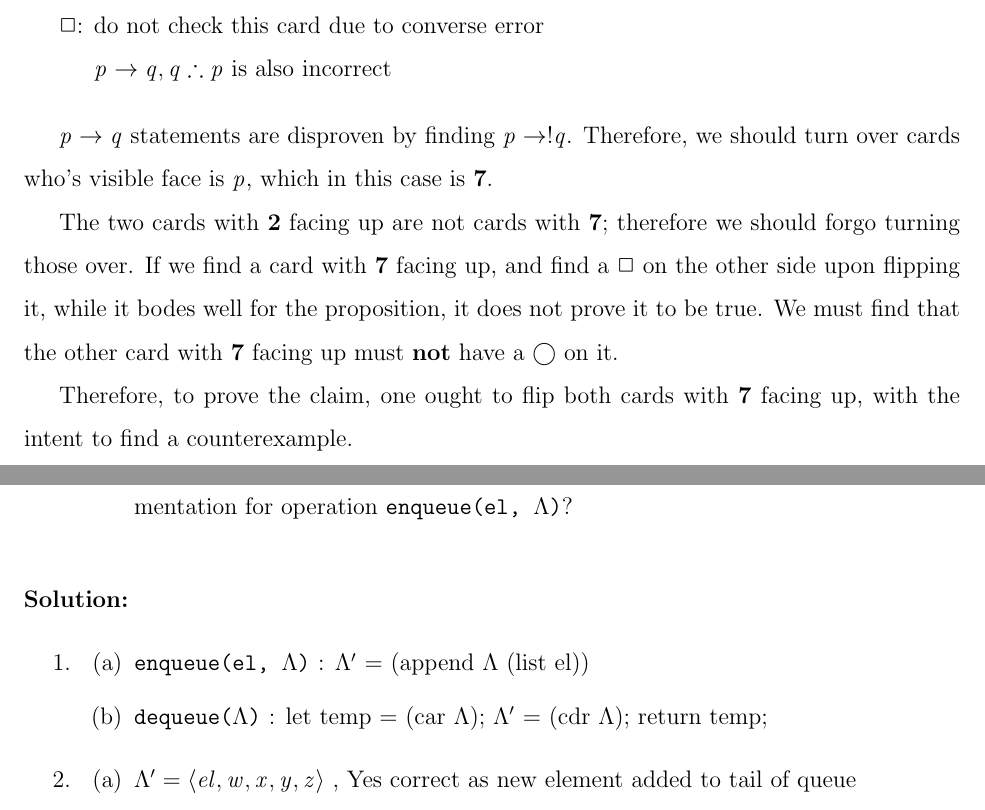
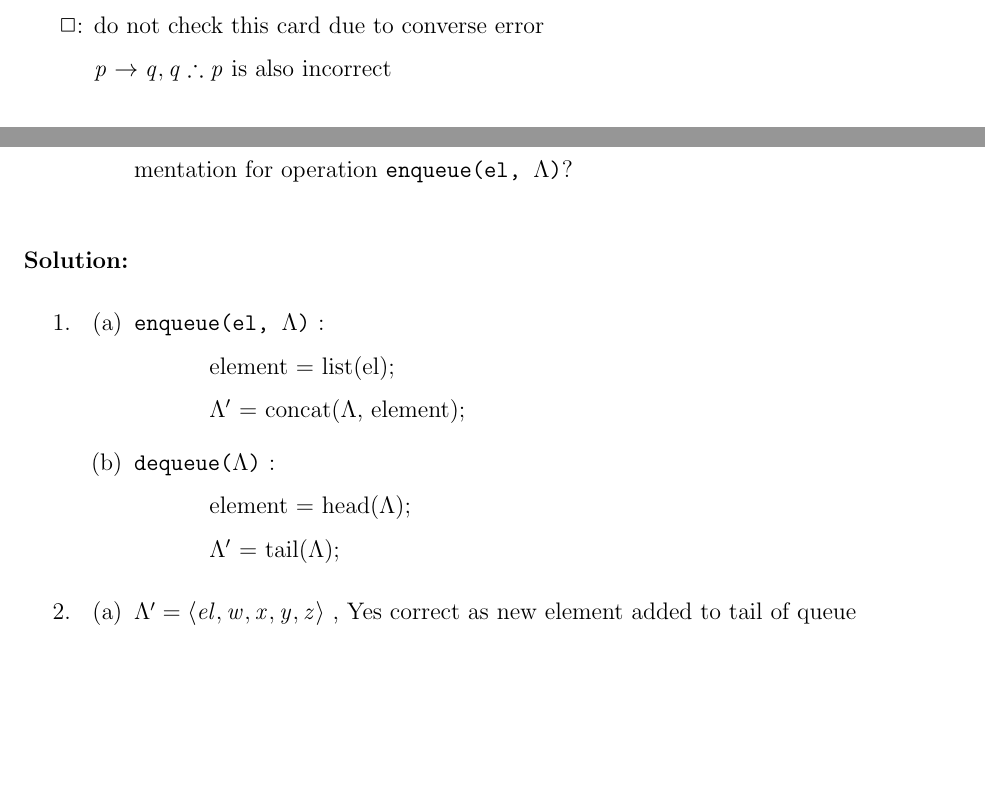
Before and after one commit to rsleyland/Soen331, a LaTeX problem sheet (assignment1-solns.tex): two parts of pages 3 and 7 of 16, joined at a grey line, cut so that both start at the same text, the shorter picture padded with empty space. Compiled offline with pdfLaTeX.

Commit message:
Q4 -changed lisp notation to mathematical notation
Also removed duplicate answer in question 1

```diff
--- a/assignment1-solns.tex
+++ b/assignment1-solns.tex
@@ -82,12 +82,6 @@ Propositional and Predicate Logic, Structures,\\Binary Relations, Functions and
 
 \indent \indent $p \rightarrow q, q \therefore p$ is also incorrect
 
-\bigskip
-$p \rightarrow q$ statements are disproven by finding $p \rightarrow !q$. Therefore, we should turn over cards who's visible face is $p$, which in this case is \textbf{7}.
-
-The two cards with \textbf{2} facing up are not cards with \textbf{7}; therefore we should forgo turning those over. If we find a card with \textbf{7} facing up, and find a $\Box$ on the other side upon flipping it, while it bodes well for the proposition, it does not prove it to be true. We must find that the other card with \textbf{7} facing up must \textbf{not} have a $\bigcirc$ on it.
-
-Therefore, to prove the claim, one ought to flip both cards with \textbf{7} facing up, with the intent to find a counterexample.
 
 \newpage
 
@@ -195,8 +187,8 @@ Consider list $\Lambda = \langle w, x, y, z \rangle$, deployed to implement a Qu
 \noindent \textbf{Solution:}
 \begin{enumerate}
 \item \begin{enumerate}
-\item \texttt{enqueue(el, $\Lambda$)} : $\Lambda'$ = (append $\Lambda$ (list el))
-\item \texttt{dequeue($\Lambda$)} : let temp = (car $\Lambda$); $\Lambda'$ = (cdr $\Lambda$); return temp;
+\item \texttt{enqueue(el, $\Lambda$)} : \\\hphantom{Spacer} element = list(el); \\ \hphantom{Spacer} $\Lambda'$ = concat($\Lambda$, element);
+\item \texttt{dequeue($\Lambda$)} : \\\hphantom{Spacer} element = head($\Lambda$); \\\hphantom{Spacer} $\Lambda'$ = tail($\Lambda$);
 \end{enumerate}
 \item \begin{enumerate}
 \item $\Lambda' = \langle el, w, x, y, z \rangle$ , Yes correct as new element added to tail of queue
```
Also changed, not shown: assignment1-solns.tex (2 more changed lines).
